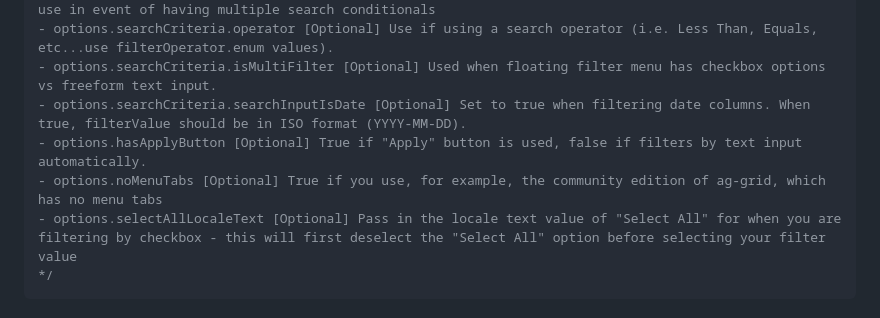
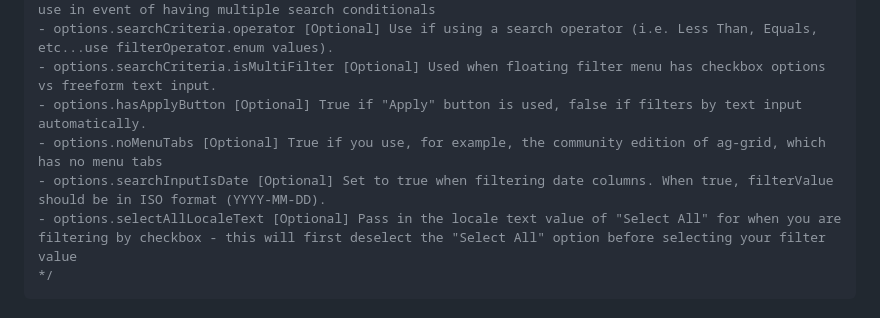
Before and after one commit to kpmck/cypress-ag-grid, a Markdown page: README.md, the part around the change. Rendered like a GitHub page.

````diff
--- a/README.md
+++ b/README.md
@@ -165,9 +165,9 @@ options: {
 - options.searchCriteria.searchInputIndex [Optional] Uses 0 by default. Index of which filter box to use in event of having multiple search conditionals
 - options.searchCriteria.operator [Optional] Use if using a search operator (i.e. Less Than, Equals, etc...use filterOperator.enum values).
 - options.searchCriteria.isMultiFilter [Optional] Used when floating filter menu has checkbox options vs freeform text input.
-- options.searchCriteria.searchInputIsDate [Optional] Set to true when filtering date columns. When true, filterValue should be in ISO format (YYYY-MM-DD).
 - options.hasApplyButton [Optional] True if "Apply" button is used, false if filters by text input automatically.
 - options.noMenuTabs [Optional] True if you use, for example, the community edition of ag-grid, which has no menu tabs
+- options.searchInputIsDate [Optional] Set to true when filtering date columns. When true, filterValue should be in ISO format (YYYY-MM-DD).
 - options.selectAllLocaleText [Optional] Pass in the locale text value of "Select All" for when you are filtering by checkbox - this will first deselect the "Select All" option before selecting your filter value
 */
 ```
````
